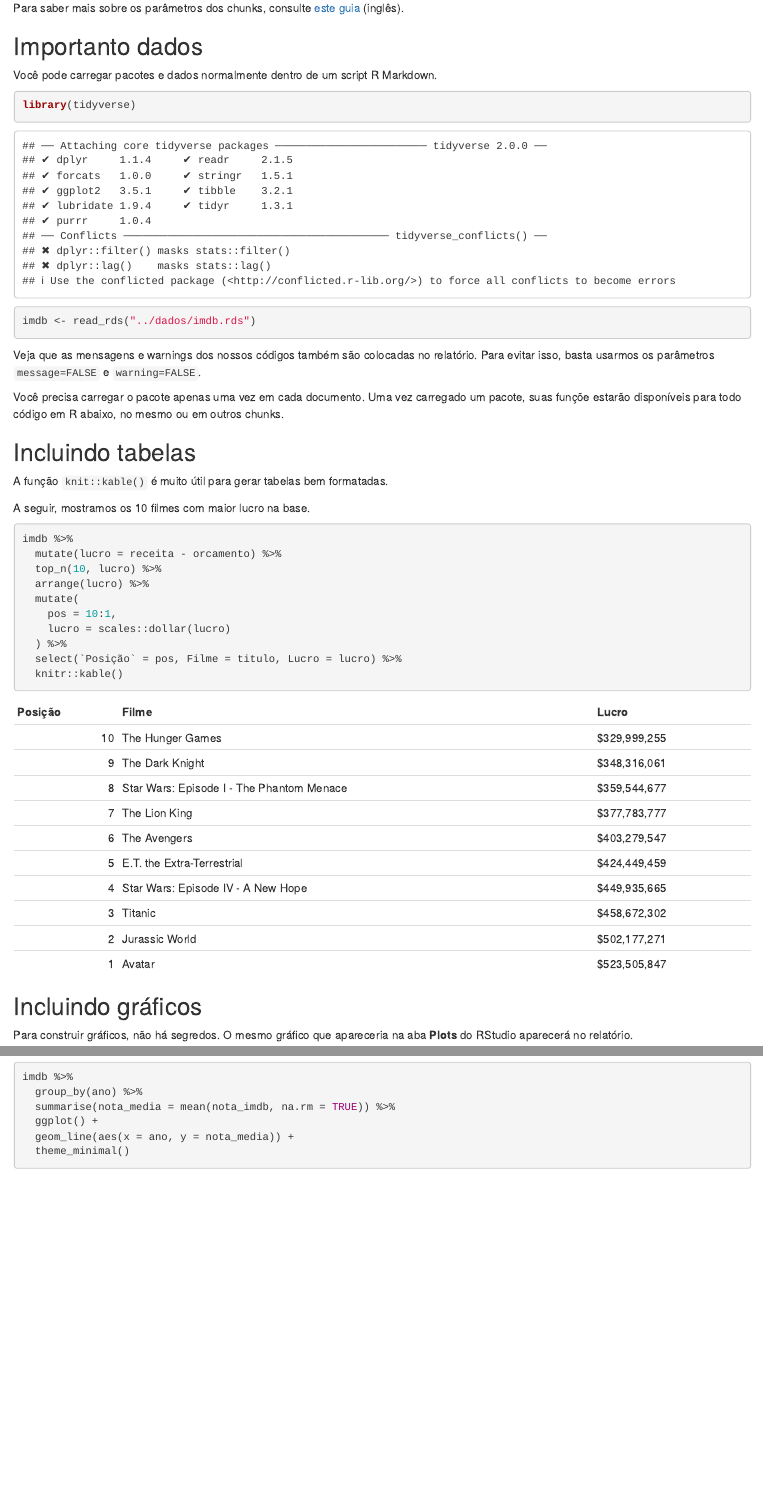
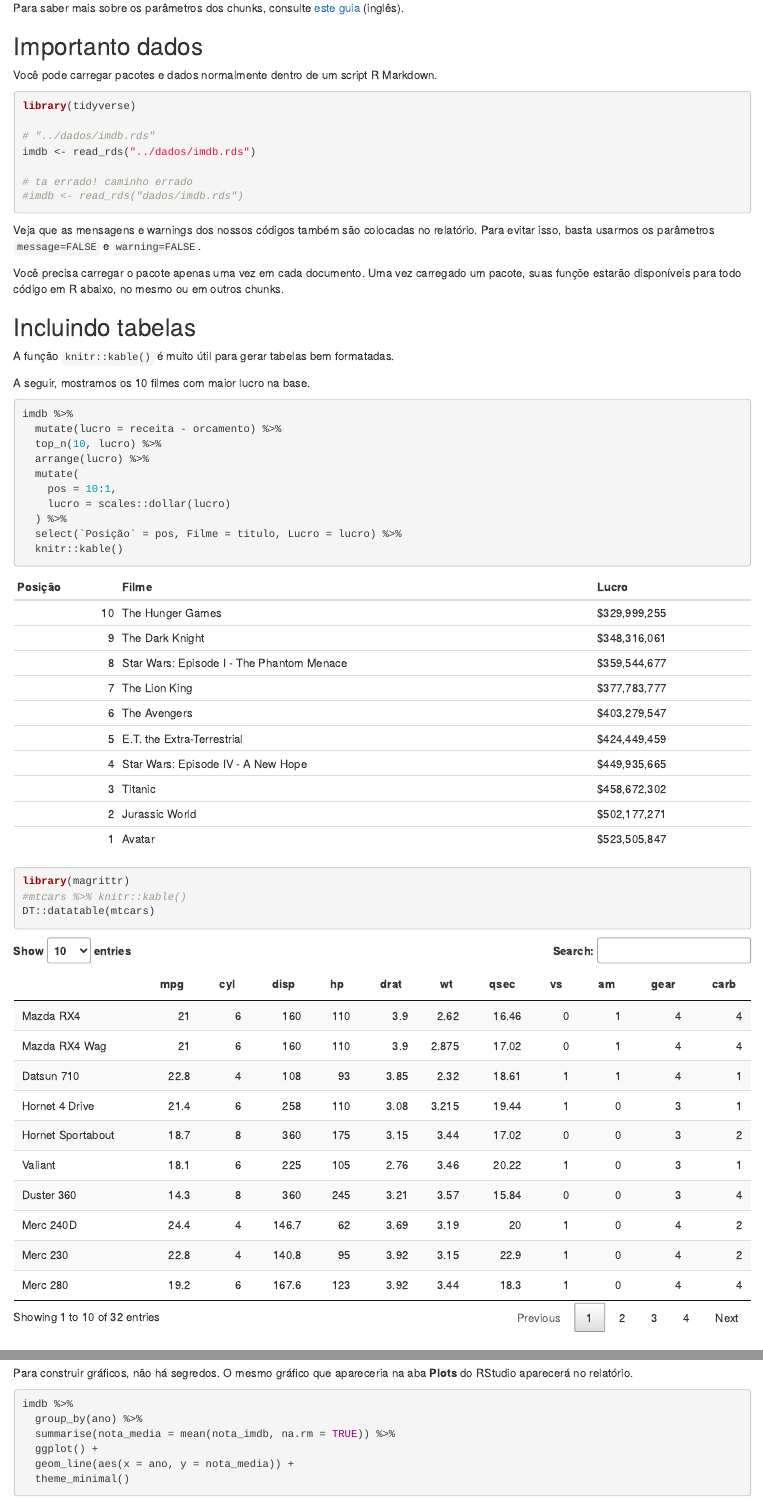
Before and after one commit to curso-r/202110-r4ds-1, an R Markdown document (scripts/05-rmarkdown.Rmd): the page in a window 1100 px wide, from 1700 px down before the commit and from 1790 px down after it, so that both start at the same text, and a second part further down, joined at a grey line. Rendered offline with R 4.5, knitr and Pandoc, with nearby package versions.

Commit message:
coisas que alteramos na aula 5

````diff
--- a/scripts/05-rmarkdown.Rmd
+++ b/scripts/05-rmarkdown.Rmd
@@ -90,10 +99,14 @@ Para saber mais sobre os parâmetros dos chunks, consulte [este guia](https://ww
 
 Você pode carregar pacotes e dados normalmente dentro de um script R Markdown.
 
-```{r}
+```{r, message=FALSE}
 library(tidyverse)
 
+# "../dados/imdb.rds"
 imdb <- read_rds("../dados/imdb.rds")
+
+# ta errado! caminho errado
+#imdb <- read_rds("dados/imdb.rds")
 ```
 
 Veja que as mensagens e warnings dos nossos códigos também são colocadas no relatório. Para evitar isso, basta usarmos os parâmetros `message=FALSE` e `warning=FALSE`.
@@ -102,7 +115,7 @@ Você precisa carregar o pacote apenas uma vez em cada documento. Uma vez carreg
 
 ## Incluindo tabelas
 
-A função `knit::kable()` é muito útil para gerar tabelas bem formatadas.
+A função `knitr::kable()` é muito útil para gerar tabelas bem formatadas.
 
 A seguir, mostramos os 10 filmes com maior lucro na base.
 
@@ -119,12 +132,17 @@ imdb %>%
   knitr::kable()
 ```
 
+```{r}
+library(magrittr)
+#mtcars %>% knitr::kable()
+DT::datatable(mtcars)
+```
 
 ## Incluindo gráficos
 
 Para construir gráficos, não há segredos. O mesmo gráfico que apareceria na aba **Plots** do RStudio aparecerá no relatório.
 
-```{r, fig.align = "center", warning = FALSE, fig.cap="Figura 1. Nota média ao longo dos anos."}
+```{r, fig.align = "center", warning = FALSE, fig.cap="Figura 1. Nota média ao longo dos anos.", out.width="50%"}
 imdb %>%
   group_by(ano) %>%
   summarise(nota_media = mean(nota_imdb, na.rm = TRUE)) %>%
````
Also changed, not shown: scripts/05-rmarkdown.Rmd (29 more changed lines).
